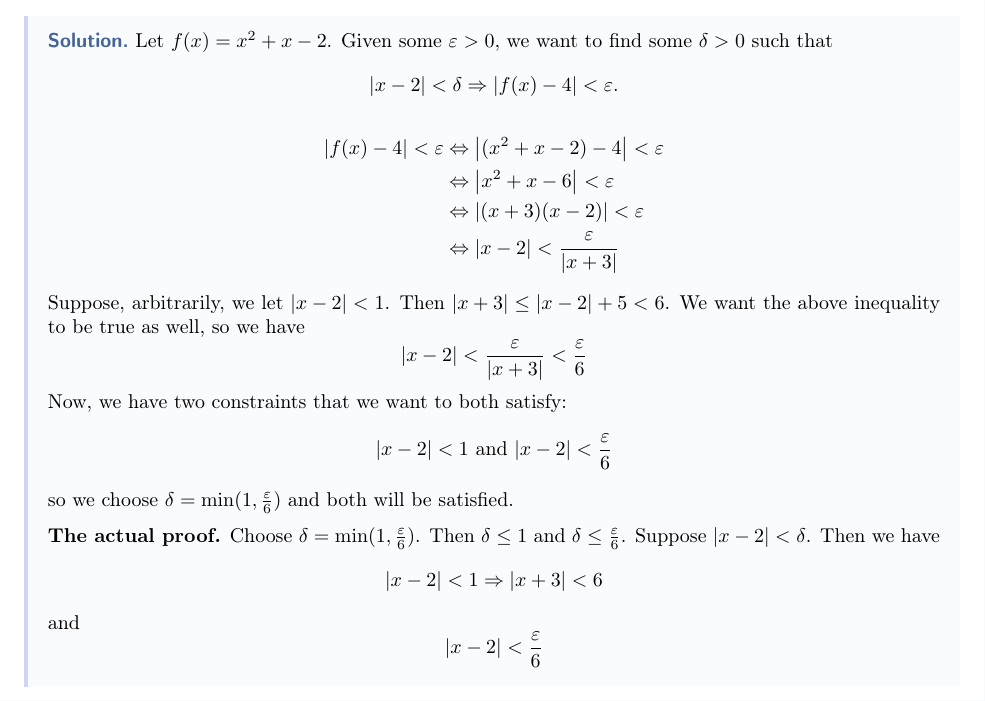
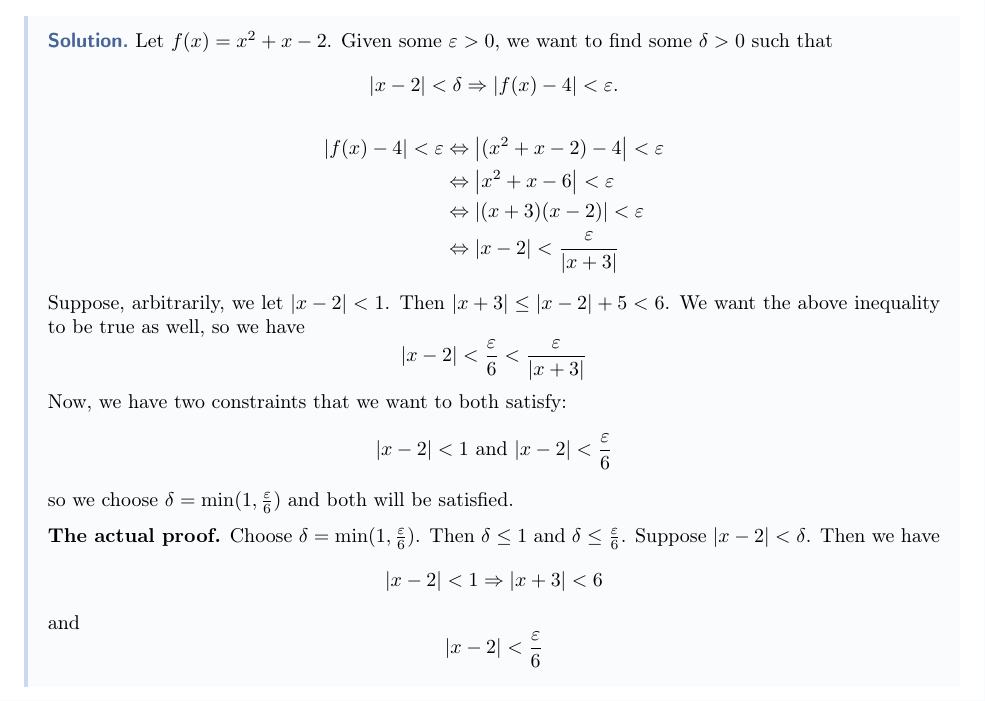
Before and after one commit to justinkeung1018/calculus-notes, a LaTeX thesis (master.tex, which reads week_03.tex): part of page 17 of 111, cut so that both start at the same text. Compiled offline with pdfLaTeX.

Commit message:
Swap inequality order

```diff
--- a/week_03.tex
+++ b/week_03.tex
@@ -68,7 +68,7 @@ An intuitive translation of the definition reads whenever the input is sufficien
   \end{align*}
   Suppose, arbitrarily, we let $\abs{x - 2} < 1$. Then $\abs{x + 3} \leq \abs{x - 2} + 5 < 6$. We want the above inequality to be true as well, so we have
   \[
-    \abs{x - 2} < \frac{\epsilon}{\abs{x + 3}} < \frac{\epsilon}{6}
+    \abs{x - 2} < \frac{\epsilon}{6} < \frac{\epsilon}{\abs{x + 3}}
   \]
   Now, we have two constraints that we want to both satisfy:
   \[
```
